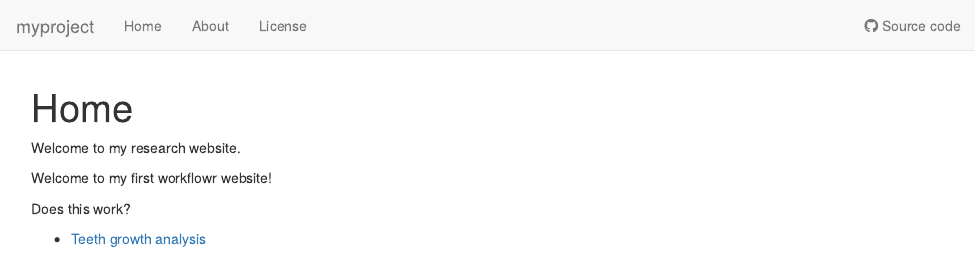
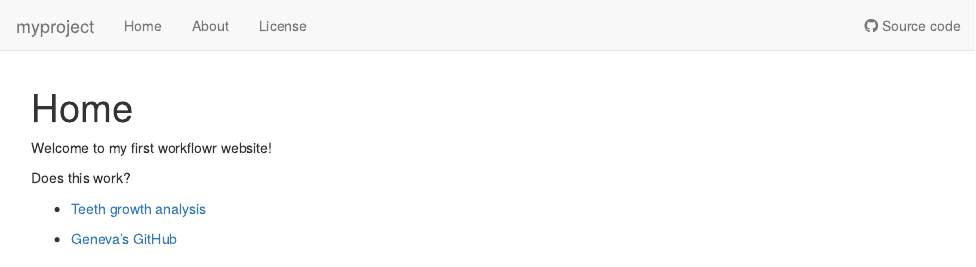
Before and after one commit to redwings1210/myproject, an R Markdown document (analysis/index.Rmd): the page in a window 1100 px wide, from its top. Rendered offline with R 4.5, knitr and Pandoc, with nearby package versions; drawn as R Markdown's standard HTML page in place of the format the file asks for.

Commit message:
wflow_publish("analysis/index.Rmd")

```diff
--- a/analysis/index.Rmd
+++ b/analysis/index.Rmd
@@ -8,10 +8,10 @@ editor_options:
   chunk_output_type: console
 ---
 
-Welcome to my research website.
-
 Welcome to my first workflowr website!
 
 Does this work?
 
 * [Teeth growth analysis](teeth.html)
+
+* [Geneva's GitHub](https://gschlafly.github.io/myproject/)
```
